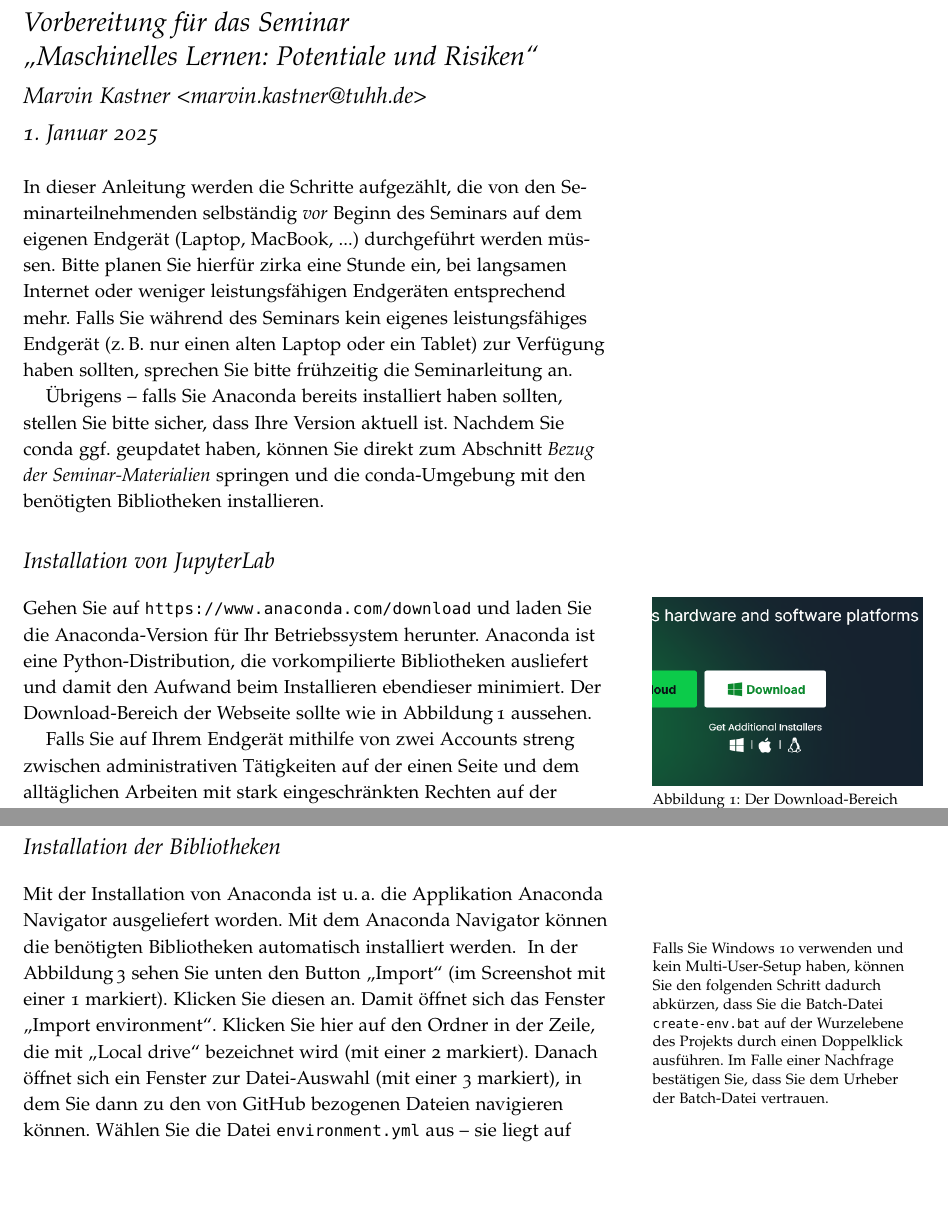
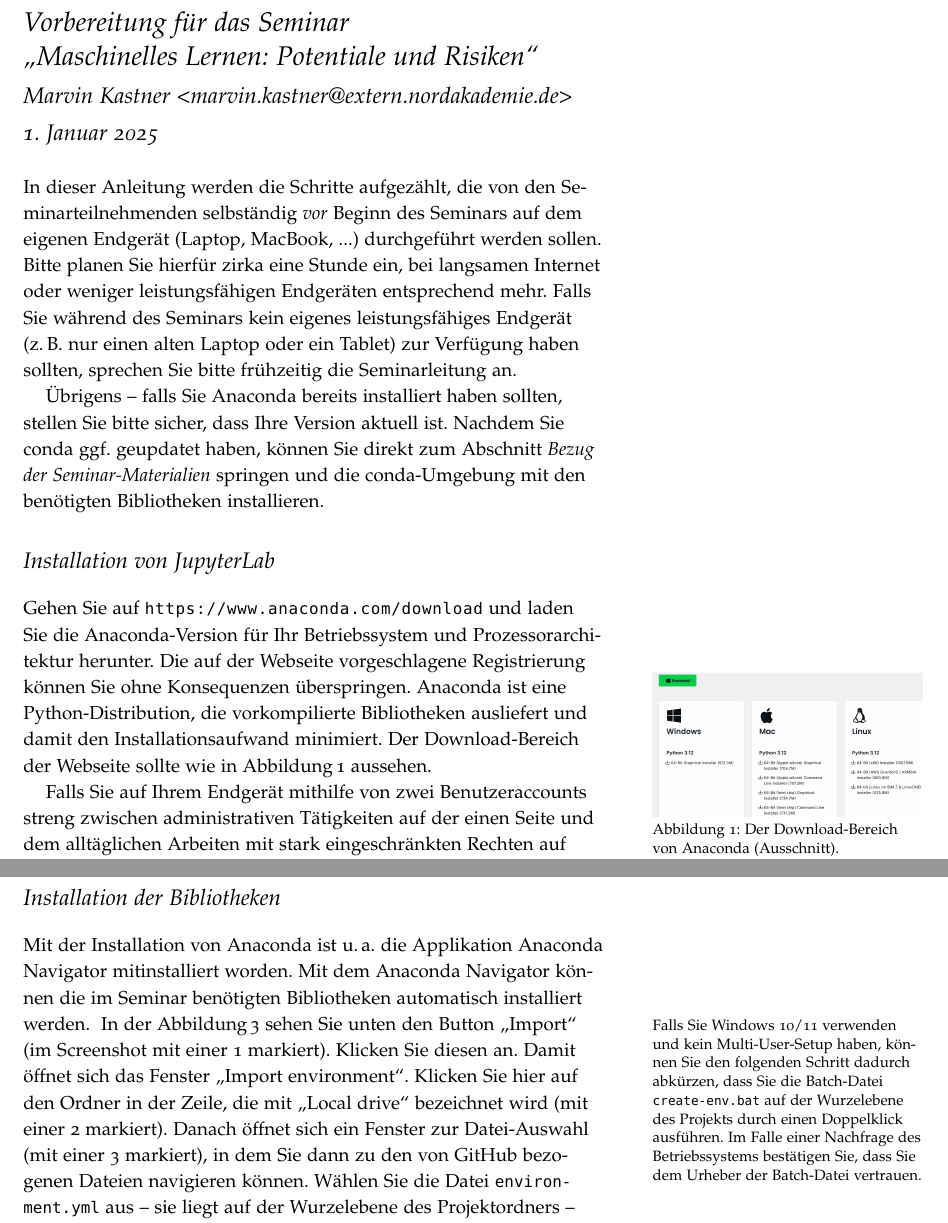
Before and after one commit to 1kastner/ml-potentials-and-risks, a LaTeX document (_internal/Vorbereitung-auf-das-Seminar.tex): two parts of pages 1 and 3 of 5, joined at a grey line, cut so that both start at the same text, the shorter picture padded with empty space. Compiled offline with pdfLaTeX.

Commit message:
Aktualisiere Erläuterung zur Vorbereitung auf das Seminar

```diff
--- a/_internal/Vorbereitung-auf-das-Seminar.tex
+++ b/_internal/Vorbereitung-auf-das-Seminar.tex
@@ -9,7 +9,7 @@
 \title{Vorbereitung für das Seminar\\
 \enquote{Maschinelles Lernen: Potentiale und Risiken}}
 
-\author{Marvin Kastner \href{mailto:marvin.kastner@tuhh.de}{<marvin.kastner@tuhh.de>}}
+\author{Marvin Kastner \href{mailto:marvin.kastner@extern.nordakademie.de}{<marvin.kastner@extern.nordakademie.de>}}
 
 %\date{28 March 2010} % without \date command, current date is supplied
 
@@ -31,7 +31,7 @@
 
 \maketitle% this prints the handout title, author, and date
 
-In dieser Anleitung werden die Schritte aufgezählt, die von den Seminarteilnehmenden selbständig \emph{vor} Beginn des Seminars auf dem eigenen Endgerät (Laptop, MacBook, ...) durchgeführt werden müssen.
+In dieser Anleitung werden die Schritte aufgezählt, die von den Seminarteilnehmenden selbständig \emph{vor} Beginn des Seminars auf dem eigenen Endgerät (Laptop, MacBook, ...) durchgeführt werden sollen.
 Bitte planen Sie hierfür zirka eine Stunde ein, bei langsamen Internet oder weniger leistungsfähigen Endgeräten entsprechend mehr.
 Falls Sie während des Seminars kein eigenes leistungsfähiges Endgerät (z.\,B.\ nur einen alten Laptop oder ein Tablet) zur Verfügung haben sollten, sprechen Sie bitte frühzeitig die Seminarleitung an.
 
@@ -43,8 +43,9 @@ Nachdem Sie conda ggf.\ geupdatet haben, können Sie direkt zum Abschnitt \emph{
 
 Gehen Sie auf
 \url{https://www.anaconda.com/download}
-und laden Sie die Anaconda-Version für Ihr Betriebssystem herunter.
-Anaconda ist eine Python-Distribution, die vorkompilierte Bibliotheken ausliefert und damit den Aufwand beim Installieren ebendieser minimiert.
+und laden Sie die Anaconda-Version für Ihr Betriebssystem und Prozessorarchitektur herunter.
+Die auf der Webseite vorgeschlagene Registrierung können Sie ohne Konsequenzen überspringen.
+Anaconda ist eine Python-Distribution, die vorkompilierte Bibliotheken ausliefert und damit den Installationsaufwand minimiert.
 Der Download-Bereich der Webseite sollte wie in Abbildung\,\ref{fig:anaconda-download-section} aussehen.
 
 \begin{marginfigure}
@@ -53,7 +54,7 @@ Der Download-Bereich der Webseite sollte wie in Abbildung\,\ref{fig:anaconda-dow
 \label{fig:anaconda-download-section}
 \end{marginfigure}
 
-Falls Sie auf Ihrem Endgerät mithilfe von zwei Accounts streng zwischen administrativen Tätigkeiten auf der einen Seite und dem alltäglichen Arbeiten mit stark eingeschränkten Rechten auf der anderen Seite unterscheiden, werden Sie vermutlich versuchen, Anaconda mit dem Administrator- bzw.\ root-Account zu installieren und danach mit dem anderen Account Anaconda zu nutzen.
+Falls Sie auf Ihrem Endgerät mithilfe von zwei Benutzeraccounts streng zwischen administrativen Tätigkeiten auf der einen Seite und dem alltäglichen Arbeiten mit stark eingeschränkten Rechten auf der anderen Seite unterscheiden, werden Sie vermutlich versuchen, Anaconda mit dem Administrator- bzw.\ root-Account zu installieren und danach mit dem anderen Account Anaconda zu nutzen.
 Falls das auf Sie zutrifft, lesen Sie bitte die Notiz in der rechten Spalte.
 \marginnote{%
 Die Installation von Anaconda erfordert keine erhöhten Rechte.
@@ -126,11 +127,11 @@ Falls Lernmaterialien später noch angepasst werden, müssen Sie diese dann alle
 
 \section{Installation der Bibliotheken}
 
-Mit der Installation von Anaconda ist u.\,a.\ die Applikation Anaconda Navigator ausgeliefert worden.
-Mit dem Anaconda Navigator können die benötigten Bibliotheken automatisch installiert werden.
+Mit der Installation von Anaconda ist u.\,a.\ die Applikation Anaconda Navigator mitinstalliert worden.
+Mit dem Anaconda Navigator können die im Seminar benötigten Bibliotheken automatisch installiert werden.
 \marginnote{%
-	Falls Sie Windows 10 verwenden und kein Multi-User-Setup haben, können Sie den folgenden Schritt dadurch abkürzen, dass Sie die Batch-Datei \texttt{create-env.bat} auf der Wurzelebene des Projekts durch einen Doppelklick ausführen.
-	Im Falle einer Nachfrage bestätigen Sie, dass Sie dem Urheber der Batch-Datei vertrauen.
+	Falls Sie Windows 10/11 verwenden und kein Multi-User-Setup haben, können Sie den folgenden Schritt dadurch abkürzen, dass Sie die Batch-Datei \texttt{create-env.bat} auf der Wurzelebene des Projekts durch einen Doppelklick ausführen.
+	Im Falle einer Nachfrage des Betriebssystems bestätigen Sie, dass Sie dem Urheber der Batch-Datei vertrauen.
 }
 In der Abbildung\,\ref{fig:anaconda-navigator} sehen Sie unten den Button \enquote{Import}
 (im Screenshot mit einer 1 markiert).
```
Also changed, not shown: Vorbereitung-auf-das-Seminar.pdf, _internal/graphics/anaconda-navigator-import-new-environment--mit-reihenfolge.png, _internal/graphics/anaconda-navigator-import-new-environment.png, _internal/graphics/anaconda-navigator-jupyterlab--mit-reihenfolge.png, _internal/graphics/anaconda-navigator-jupyterlab.png, _internal/graphics/anaconda_download_section.png, _internal/graphics/github-zip.png, _internal/Vorbereitung-auf-das-Seminar.tex (4 more changed lines), 1 other file.
